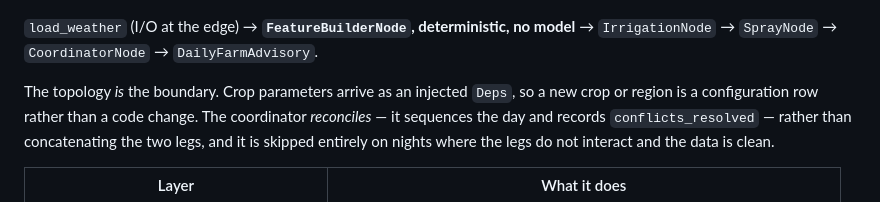
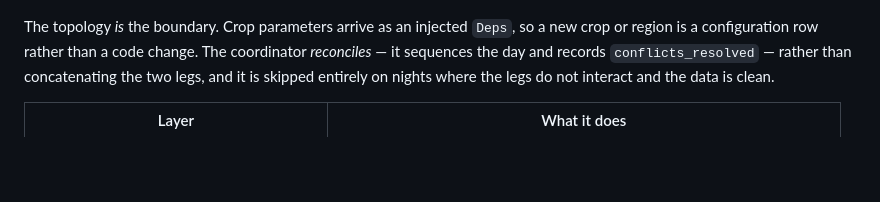
Before and after one commit to zervakisai/vinea, a Markdown page: README.md, the part around one of its changes. GitHub-like rendering; blank space fills up the shorter version.

````diff
--- a/README.md
+++ b/README.md
@@ -103,7 +153,4 @@ stateDiagram-v2
 ```
-
-`load_weather` (I/O at the edge) → **`FeatureBuilderNode`, deterministic, no model**
-→ `IrrigationNode` → `SprayNode` → `CoordinatorNode` → `DailyFarmAdvisory`.
 
 The topology *is* the boundary. Crop parameters arrive as an injected `Deps`, so a
 new crop or region is a configuration row rather than a code change. The coordinator
````
Also changed, not shown: other parts of README.md (+56 -6 lines).
